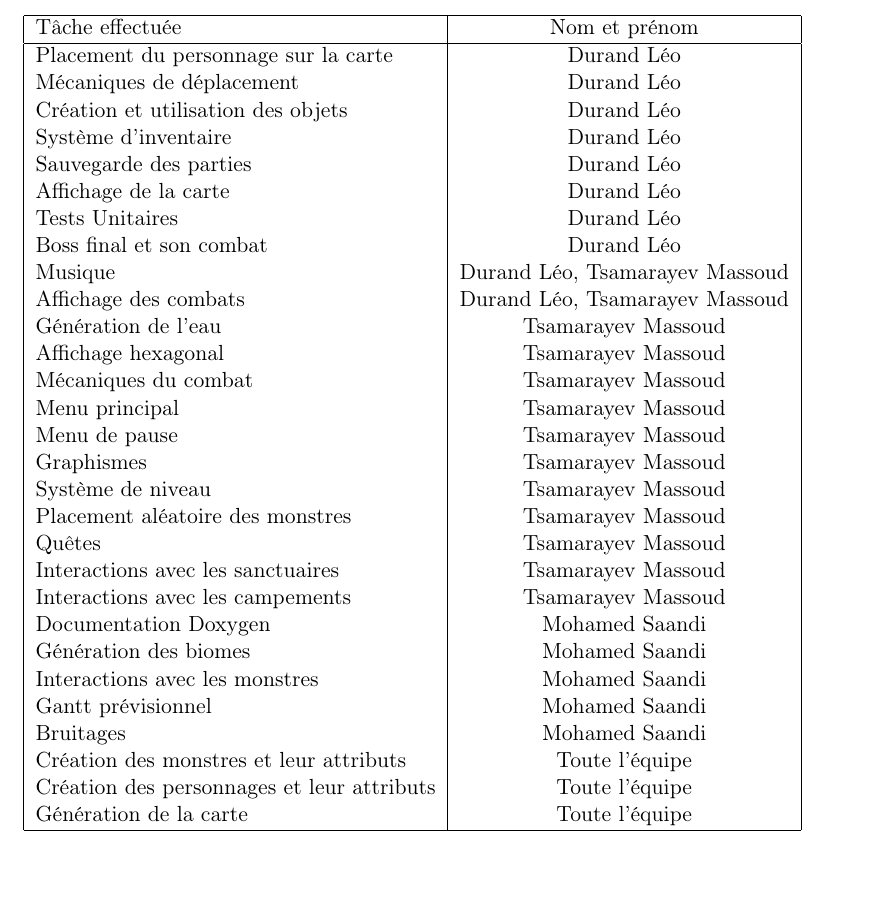
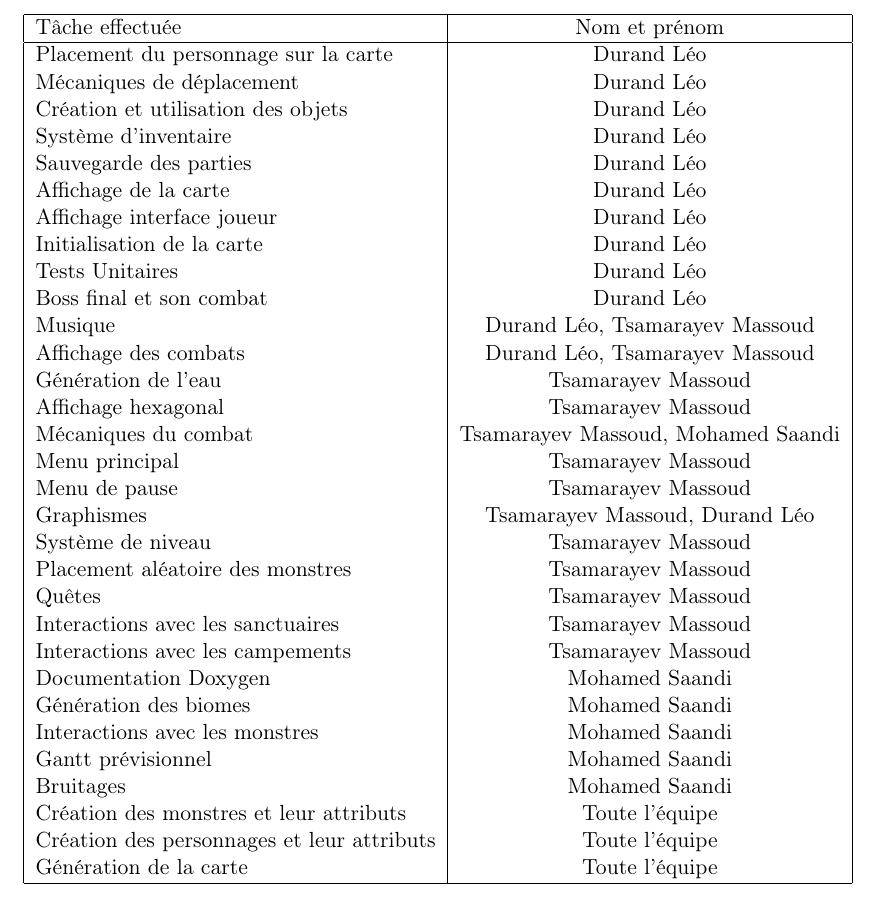
Before and after one commit to leodurandetu/ForTheKing, a LaTeX document (doc/Rapport_For_The_King.tex): part of page 7 of 15, cut so that both start at the same text, the shorter picture padded with empty space. Compiled offline with pdfLaTeX.

Commit message:
Update contributors for various sections in report

```diff
--- a/doc/Rapport_For_The_King.tex
+++ b/doc/Rapport_For_The_King.tex
@@ -162,16 +162,18 @@ Création et utilisation des objets & Durand Léo \\
 Système d'inventaire & Durand Léo \\
 Sauvegarde des parties & Durand Léo \\
 Affichage de la carte & Durand Léo \\
+Affichage interface joueur & Durand Léo \\
+Initialisation de la carte & Durand Léo \\
 Tests Unitaires & Durand Léo \\
 Boss final et son combat & Durand Léo \\
 Musique & Durand Léo, Tsamarayev Massoud \\
 Affichage des combats & Durand Léo, Tsamarayev Massoud \\
 Génération de l'eau & Tsamarayev Massoud \\
 Affichage hexagonal & Tsamarayev Massoud \\
-Mécaniques du combat & Tsamarayev Massoud \\
+Mécaniques du combat & Tsamarayev Massoud, Mohamed Saandi \\
 Menu principal & Tsamarayev Massoud \\
 Menu de pause & Tsamarayev Massoud \\
-Graphismes & Tsamarayev Massoud \\
+Graphismes & Tsamarayev Massoud, Durand Léo \\
 Système de niveau & Tsamarayev Massoud \\
 Placement aléatoire des monstres & Tsamarayev Massoud \\
 Quêtes & Tsamarayev Massoud \\
```
